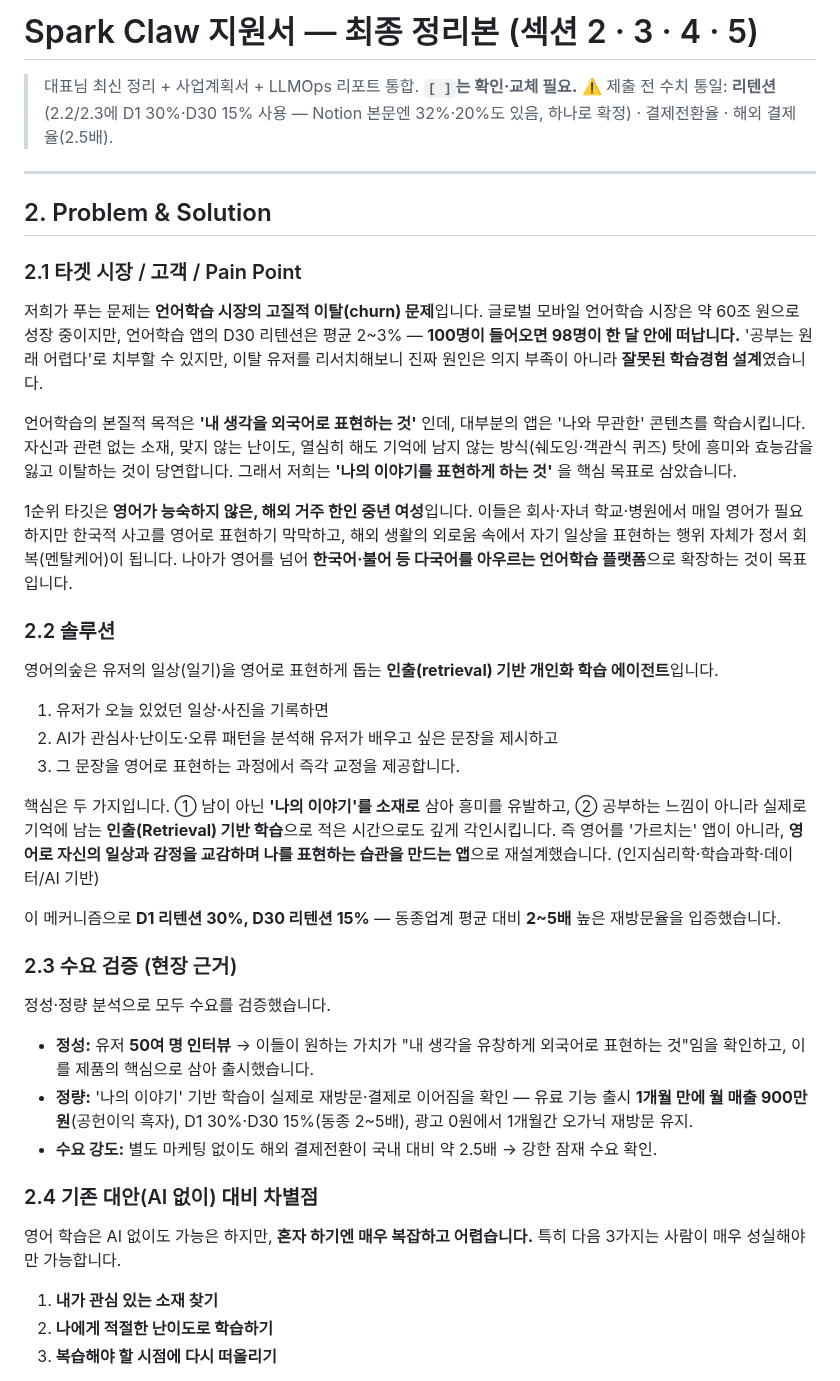
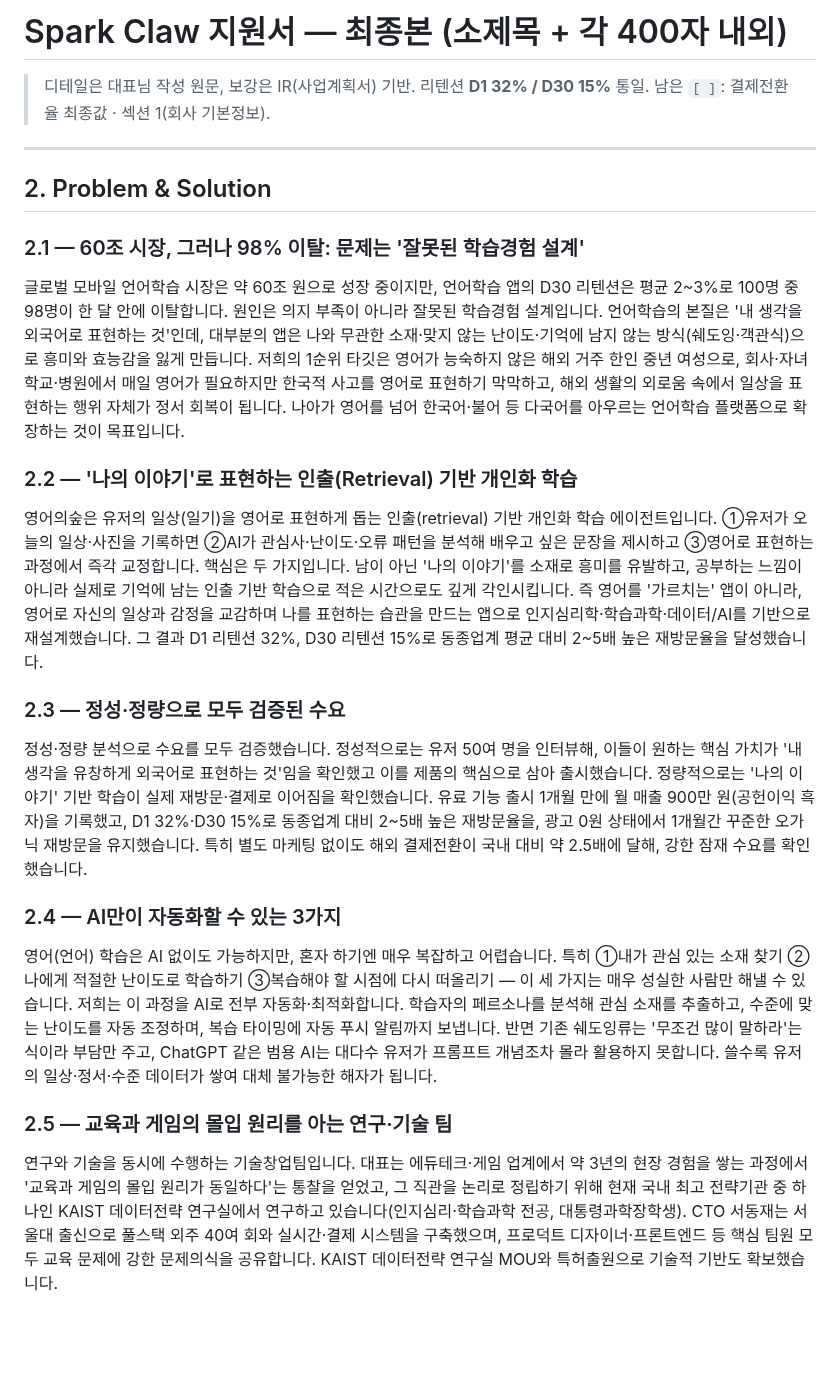
Before and after one commit to chanjoonglee-cell/ReelsMaking, a Markdown page: sparklabs/draft-answers.md, the part around one of its changes. GitHub-like rendering; blank space fills up the shorter version.

```diff
--- a/sparklabs/draft-answers.md
+++ b/sparklabs/draft-answers.md
@@ -1,38 +1,24 @@
-# Spark Claw 지원서 — 최종 정리본 (섹션 2 · 3 · 4 · 5)
+# Spark Claw 지원서 — 최종본 (소제목 + 각 400자 내외)
 
-> 대표님 최신 정리 + 사업계획서 + LLMOps 리포트 통합. **`[ ]`는 확인·교체 필요.**
-> ⚠️ 제출 전 수치 통일: **리텐션**(2.2/2.3에 D1 30%·D30 15% 사용 — Notion 본문엔 32%·20%도 있음, 하나로 확정) · 결제전환율 · 해외 결제율(2.5배).
+> 디테일은 대표님 작성 원문, 보강은 IR(사업계획서) 기반. 리텐션 **D1 32% / D30 15%** 통일.
+> 남은 `[ ]`: 결제전환율 최종값 · 섹션 1(회사 기본정보).
 
 ---
 
 ## 2. Problem & Solution
 
-### 2.1 타겟 시장 / 고객 / Pain Point
-저희가 푸는 문제는 **언어학습 시장의 고질적 이탈(churn) 문제**입니다. 글로벌 모바일 언어학습 시장은 약 60조 원으로 성장 중이지만, 언어학습 앱의 D30 리텐션은 평균 2~3% — **100명이 들어오면 98명이 한 달 안에 떠납니다.** '공부는 원래 어렵다'로 치부할 수 있지만, 이탈 유저를 리서치해보니 진짜 원인은 의지 부족이 아니라 **잘못된 학습경험 설계**였습니다.
+### 2.1 — 60조 시장, 그러나 98% 이탈: 문제는 '잘못된 학습경험 설계'
+글로벌 모바일 언어학습 시장은 약 60조 원으로 성장 중이지만, 언어학습 앱의 D30 리텐션은 평균 2~3%로 100명 중 98명이 한 달 안에 이탈합니다. 원인은 의지 부족이 아니라 잘못된 학습경험 설계입니다. 언어학습의 본질은 '내 생각을 외국어로 표현하는 것'인데, 대부분의 앱은 나와 무관한 소재·맞지 않는 난이도·기억에 남지 않는 방식(쉐도잉·객관식)으로 흥미와 효능감을 잃게 만듭니다. 저희의 1순위 타깃은 영어가 능숙하지 않은 해외 거주 한인 중년 여성으로, 회사·자녀 학교·병원에서 매일 영어가 필요하지만 한국적 사고를 영어로 표현하기 막막하고, 해외 생활의 외로움 속에서 일상을 표현하는 행위 자체가 정서 회복이 됩니다. 나아가 영어를 넘어 한국어·불어 등 다국어를 아우르는 언어학습 플랫폼으로 확장하는 것이 목표입니다.
 
-언어학습의 본질적 목적은 **'내 생각을 외국어로 표현하는 것'** 인데, 대부분의 앱은 '나와 무관한' 콘텐츠를 학습시킵니다. 자신과 관련 없는 소재, 맞지 않는 난이도, 열심히 해도 기억에 남지 않는 방식(쉐도잉·객관식 퀴즈) 탓에 흥미와 효능감을 잃고 이탈하는 것이 당연합니다. 그래서 저희는 **'나의 이야기를 표현하게 하는 것'** 을 핵심 목표로 삼았습니다.
+### 2.2 — '나의 이야기'로 표현하는 인출(Retrieval) 기반 개인화 학습
+영어의숲은 유저의 일상(일기)을 영어로 표현하게 돕는 인출(retrieval) 기반 개인화 학습 에이전트입니다. ①유저가 오늘의 일상·사진을 기록하면 ②AI가 관심사·난이도·오류 패턴을 분석해 배우고 싶은 문장을 제시하고 ③영어로 표현하는 과정에서 즉각 교정합니다. 핵심은 두 가지입니다. 남이 아닌 '나의 이야기'를 소재로 흥미를 유발하고, 공부하는 느낌이 아니라 실제로 기억에 남는 인출 기반 학습으로 적은 시간으로도 깊게 각인시킵니다. 즉 영어를 '가르치는' 앱이 아니라, 영어로 자신의 일상과 감정을 교감하며 나를 표현하는 습관을 만드는 앱으로 인지심리학·학습과학·데이터/AI를 기반으로 재설계했습니다. 그 결과 D1 리텐션 32%, D30 리텐션 15%로 동종업계 평균 대비 2~5배 높은 재방문율을 달성했습니다.
 
-1순위 타깃은 **영어가 능숙하지 않은, 해외 거주 한인 중년 여성**입니다. 이들은 회사·자녀 학교·병원에서 매일 영어가 필요하지만 한국적 사고를 영어로 표현하기 막막하고, 해외 생활의 외로움 속에서 자기 일상을 표현하는 행위 자체가 정서 회복(멘탈케어)이 됩니다. 나아가 영어를 넘어 **한국어·불어 등 다국어를 아우르는 언어학습 플랫폼**으로 확장하는 것이 목표입니다.
+### 2.3 — 정성·정량으로 모두 검증된 수요
+정성·정량 분석으로 수요를 모두 검증했습니다. 정성적으로는 유저 50여 명을 인터뷰해, 이들이 원하는 핵심 가치가 '내 생각을 유창하게 외국어로 표현하는 것'임을 확인했고 이를 제품의 핵심으로 삼아 출시했습니다. 정량적으로는 '나의 이야기' 기반 학습이 실제 재방문·결제로 이어짐을 확인했습니다. 유료 기능 출시 1개월 만에 월 매출 900만 원(공헌이익 흑자)을 기록했고, D1 32%·D30 15%로 동종업계 대비 2~5배 높은 재방문율을, 광고 0원 상태에서 1개월간 꾸준한 오가닉 재방문을 유지했습니다. 특히 별도 마케팅 없이도 해외 결제전환이 국내 대비 약 2.5배에 달해, 강한 잠재 수요를 확인했습니다.
 
-### 2.2 솔루션
-영어의숲은 유저의 일상(일기)을 영어로 표현하게 돕는 **인출(retrieval) 기반 개인화 학습 에이전트**입니다.
-1. 유저가 오늘 있었던 일상·사진을 기록하면
-2. AI가 관심사·난이도·오류 패턴을 분석해 유저가 배우고 싶은 문장을 제시하고
-3. 그 문장을 영어로 표현하는 과정에서 즉각 교정을 제공합니다.
+### 2.4 — AI만이 자동화할 수 있는 3가지
+영어(언어) 학습은 AI 없이도 가능하지만, 혼자 하기엔 매우 복잡하고 어렵습니다. 특히 ①내가 관심 있는 소재 찾기 ②나에게 적절한 난이도로 학습하기 ③복습해야 할 시점에 다시 떠올리기 — 이 세 가지는 매우 성실한 사람만 해낼 수 있습니다. 저희는 이 과정을 AI로 전부 자동화·최적화합니다. 학습자의 페르소나를 분석해 관심 소재를 추출하고, 수준에 맞는 난이도를 자동 조정하며, 복습 타이밍에 자동 푸시 알림까지 보냅니다. 반면 기존 쉐도잉류는 '무조건 많이 말하라'는 식이라 부담만 주고, ChatGPT 같은 범용 AI는 대다수 유저가 프롬프트 개념조차 몰라 활용하지 못합니다. 쓸수록 유저의 일상·정서·수준 데이터가 쌓여 대체 불가능한 해자가 됩니다.
 
-핵심은 두 가지입니다. ① 남이 아닌 **'나의 이야기'를 소재로** 삼아 흥미를 유발하고, ② 공부하는 느낌이 아니라 실제로 기억에 남는 **인출(Retrieval) 기반 학습**으로 적은 시간으로도 깊게 각인시킵니다. 즉 영어를 '가르치는' 앱이 아니라, **영어로 자신의 일상과 감정을 교감하며 나를 표현하는 습관을 만드는 앱**으로 재설계했습니다. (인지심리학·학습과학·데이터/AI 기반)
+### 2.5 — 교육과 게임의 몰입 원리를 아는 연구·기술 팀
+연구와 기술을 동시에 수행하는 기술창업팀입니다. 대표는 에듀테크·게임 업계에서 약 3년의 현장 경험을 쌓는 과정에서 '교육과 게임의 몰입 원리가 동일하다'는 통찰을 얻었고, 그 직관을 논리로 정립하기 위해 현재 국내 최고 전략기관 중 하나인 KAIST 데이터전략 연구실에서 연구하고 있습니다(인지심리·학습과학 전공, 대통령과학장학생). CTO 서동재는 서울대 출신으로 풀스택 외주 40여 회와 실시간·결제 시스템을 구축했으며, 프로덕트 디자이너·프론트엔드 등 핵심 팀원 모두 교육 문제에 강한 문제의식을 공유합니다. KAIST 데이터전략 연구실 MOU와 특허출원으로 기술적 기반도 확보했습니다.
 
-이 메커니즘으로 **D1 리텐션 30%, D30 리텐션 15%** — 동종업계 평균 대비 **2~5배** 높은 재방문율을 입증했습니다.
-
-### 2.3 수요 검증 (현장 근거)
-정성·정량 분석으로 모두 수요를 검증했습니다.
-- **정성:** 유저 **50여 명 인터뷰** → 이들이 원하는 가치가 "내 생각을 유창하게 외국어로 표현하는 것"임을 확인하고, 이를 제품의 핵심으로 삼아 출시했습니다.
-- **정량:** '나의 이야기' 기반 학습이 실제로 재방문·결제로 이어짐을 확인 — 유료 기능 출시 **1개월 만에 월 매출 900만원**(공헌이익 흑자), D1 30%·D30 15%(동종 2~5배), 광고 0원에서 1개월간 오가닉 재방문 유지.
-- **수요 강도:** 별도 마케팅 없이도 해외 결제전환이 국내 대비 약 2.5배 → 강한 잠재 수요 확인.
-
-### 2.4 기존 대안(AI 없이) 대비 차별점
-영어 학습은 AI 없이도 가능은 하지만, **혼자 하기엔 매우 복잡하고 어렵습니다.** 특히 다음 3가지는 사람이 매우 성실해야만 가능합니다.
-1. **내가 관심 있는 소재 찾기**
-2. **나에게 적절한 난이도로 학습하기**
-3. **복습해야 할 시점에 다시 떠올리기**
-
```
Also changed, not shown: other parts of sparklabs/draft-answers.md (+20 -74 lines).
